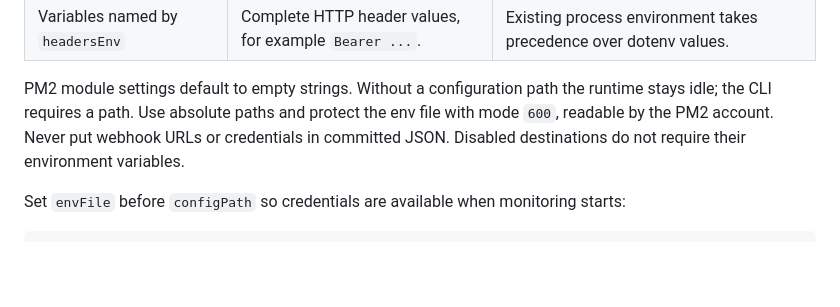
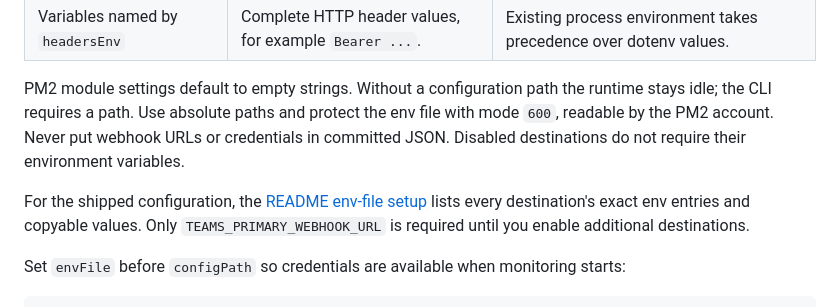
Before and after one commit to thechandanbhagat/pm2-notifier, a Markdown page: docs/configuration.md, the part around the change. GitHub-like rendering; blank space fills up the shorter version.

```diff
--- a/docs/configuration.md
+++ b/docs/configuration.md
@@ -16,6 +16,8 @@ Configuration is strict JSON, up to 1 MiB. Unknown object fields, duplicate dest
 | Variables named by `headersEnv` | Complete HTTP header values, for example `Bearer ...`. | Existing process environment takes precedence over dotenv values. |
 
 PM2 module settings default to empty strings. Without a configuration path the runtime stays idle; the CLI requires a path. Use absolute paths and protect the env file with mode `600`, readable by the PM2 account. Never put webhook URLs or credentials in committed JSON. Disabled destinations do not require their environment variables.
+
+For the shipped configuration, the [README env-file setup](../README.md#2-configure-your-webhook) lists every destination's exact env entries and copyable values. Only `TEAMS_PRIMARY_WEBHOOK_URL` is required until you enable additional destinations.
 
 Set `envFile` before `configPath` so credentials are available when monitoring starts:
 
```
Also changed, not shown: README.md (+26 -2 lines).
